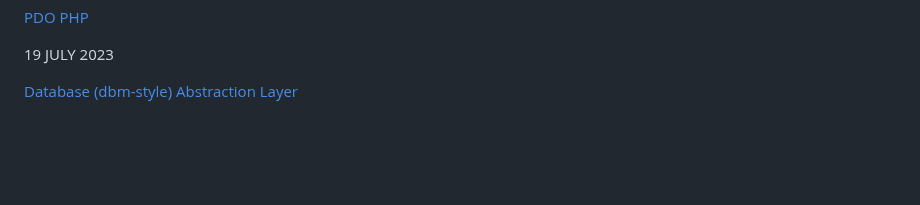
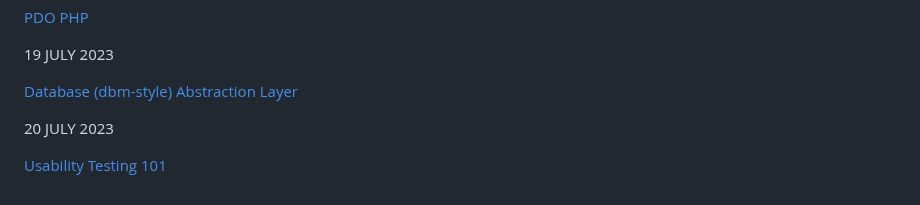
Before and after one commit to iuru2522/css-layout-test, a Markdown page: README.md, the part around the change. GitHub-like rendering; blank space fills up the shorter version.

```diff
--- a/README.md
+++ b/README.md
@@ -178,3 +178,7 @@ From Web dev class
 19 JULY 2023
 
 [Database (dbm-style) Abstraction Layer](https://www.php.net/manual/en/book.dba.php)
+
+20 JULY 2023
+
+[Usability Testing 101](https://www.nngroup.com/articles/usability-testing-101/)
```
